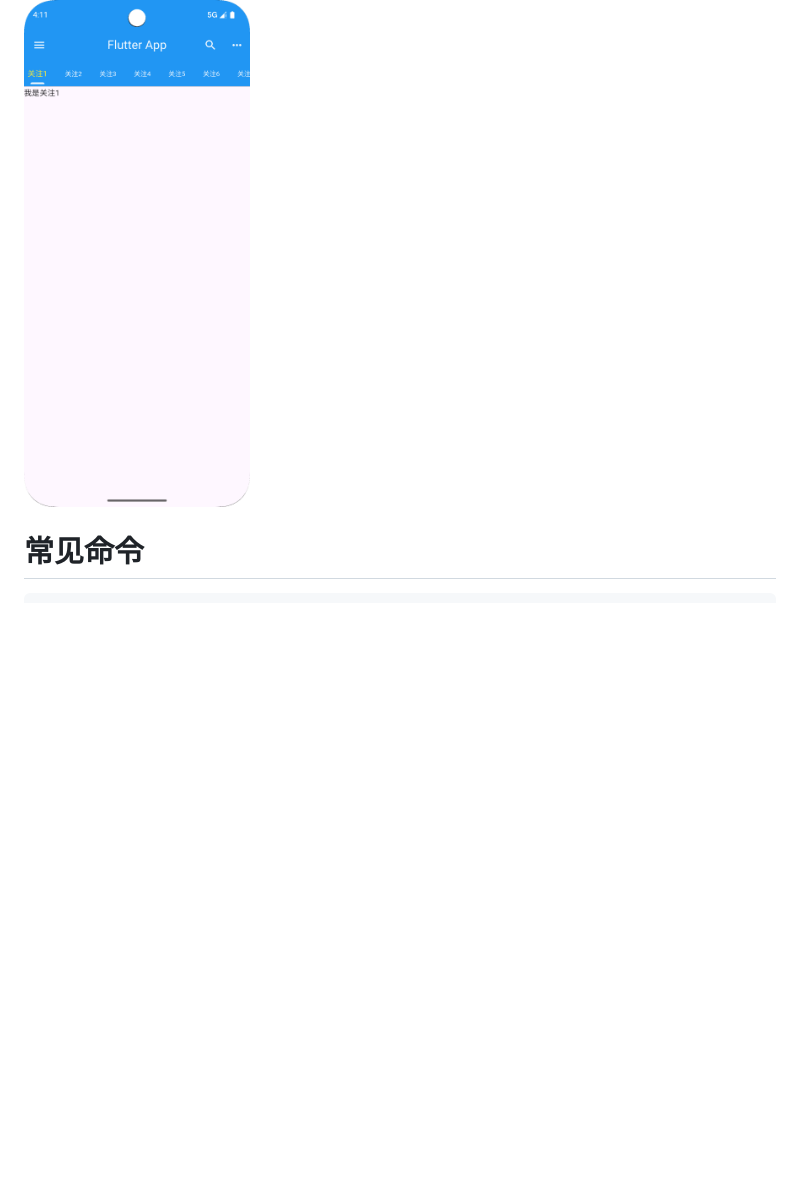
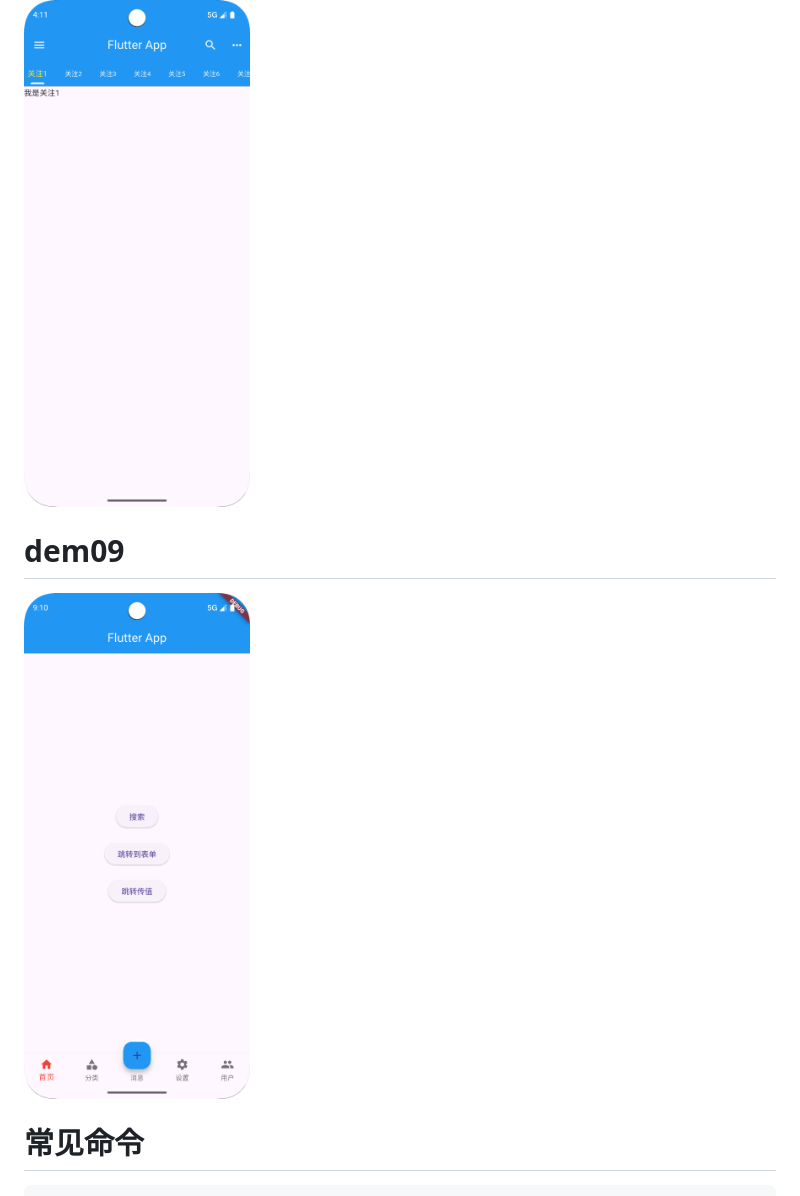
Before and after one commit to Mhua99/flutter_project, a Markdown page: README.md, the part around the change. GitHub-like rendering; pictures changed too: images/9-1.png (added); blank space fills up the shorter version.

````diff
--- a/README.md
+++ b/README.md
@@ -22,6 +22,9 @@
 # dem08
 <img src="./images/8-1.png" width="30%" />
 
+# dem09
+<img src="./images/9-1.png" width="30%" />
+
 # 常见命令
 ```bash
 # 添加 readmore 依赖包
````
Also changed, not shown: 11 other files.
